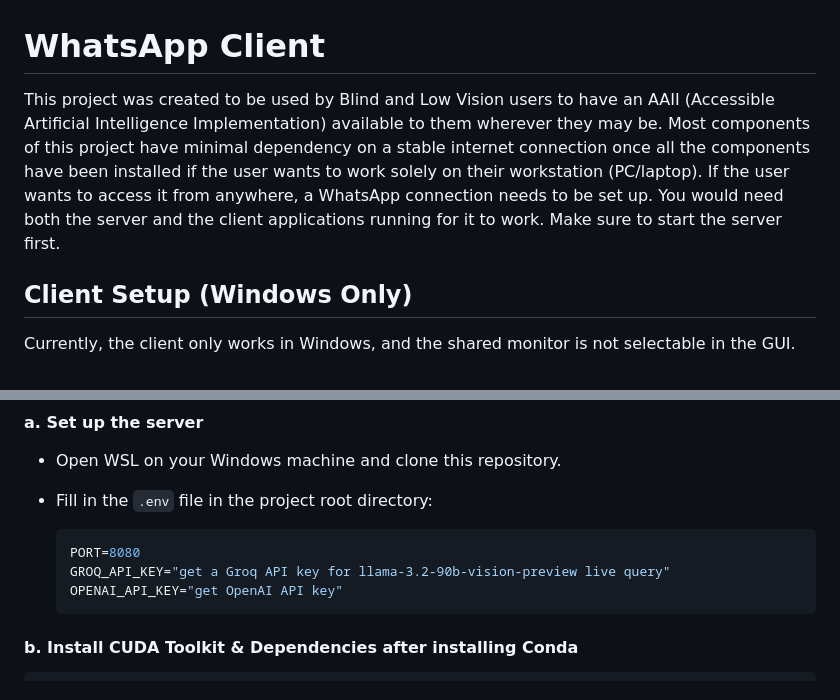
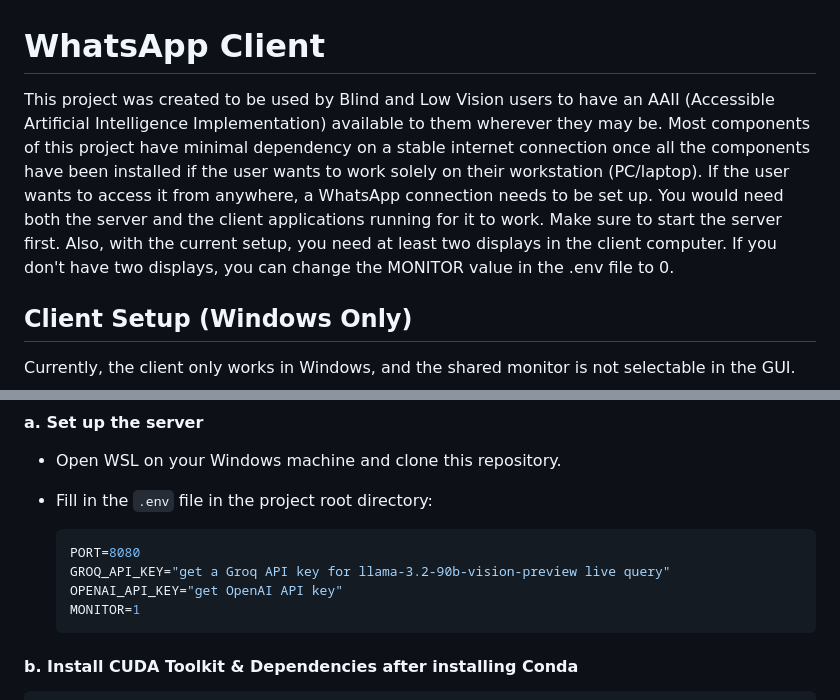
Before and after one commit to Znasif/HackTemplate, a Markdown page: README.md, 2 parts joined by grey strips. Drawn GitHub-style.

Commit message:
Two displays

````diff
--- a/README.md
+++ b/README.md
@@ -1,6 +1,6 @@
 # WhatsApp Client
 
-This project was created to be used by Blind and Low Vision users to have an AAII (Accessible Artificial Intelligence Implementation) available to them wherever they may be. Most components of this project have minimal dependency on a stable internet connection once all the components have been installed if the user wants to work solely on their workstation (PC/laptop). If the user wants to access it from anywhere, a WhatsApp connection needs to be set up. You would need both the server and the client applications running for it to work. Make sure to start the server first.
+This project was created to be used by Blind and Low Vision users to have an AAII (Accessible Artificial Intelligence Implementation) available to them wherever they may be. Most components of this project have minimal dependency on a stable internet connection once all the components have been installed if the user wants to work solely on their workstation (PC/laptop). If the user wants to access it from anywhere, a WhatsApp connection needs to be set up. You would need both the server and the client applications running for it to work. Make sure to start the server first. Also, with the current setup, you need at least two displays in the client computer. If you don't have two displays, you can change the MONITOR value in the .env file to 0.
 
 ## Client Setup (Windows Only)
 
@@ -27,6 +27,7 @@ The server can be setup in a different system, it does not have to be WSL. For l
   PORT=8080
   GROQ_API_KEY="get a Groq API key for llama-3.2-90b-vision-preview live query"
   OPENAI_API_KEY="get OpenAI API key"
+  MONITOR=1
   ```
 
 #### b. Install CUDA Toolkit & Dependencies after installing Conda
````
